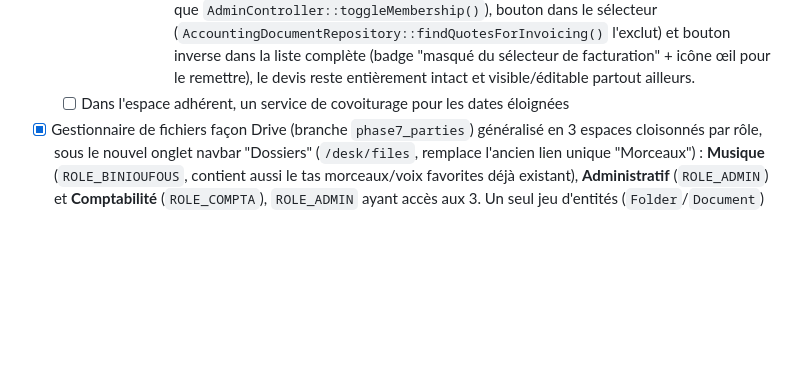
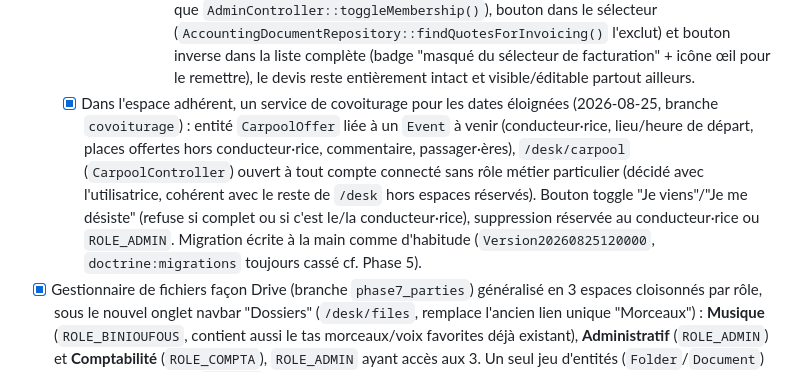
Before and after one commit to Guiboii/BigBinioufous, a Markdown page: ROADMAP.md, the part around one of its changes. GitHub-like rendering; blank space fills up the shorter version.

Commit message:
📝 [roadmap] Coche le covoiturage, terminé et fusionné dans master
Claude-Session: https://claude.ai/code/session_011z93Lr39tzVanzmiYeRQ2T

```diff
--- a/ROADMAP.md
+++ b/ROADMAP.md
@@ -166,7 +166,7 @@ Priorité moyenne, mais à faire *avant* le passage page par page (Phase 5) : é
                 - 1re passe (corrigée sans avoir vérifié visuellement, juste en lisant le CSS, insuffisant vu la suite) : contraste "Nouveau client" (`.text-green`, pensé pour le fond doré de la page, posé par erreur sur le fond vert du `<form>`) et titre "Lignes" (`body.desk h2` en quasi-noir par défaut) → nouvelles classes `.accounting-form-link`/`.accounting-lines-heading`. Bouton "Facturer ce devis" trop gros → `.desk-actions` (grille 2 colonnes pensée pour le duo "Nouveau dossier + zone de dépôt", cf. plus bas dans ce fichier) remplacée par `.accounting-actions` (flex qui retombe à la ligne) sur les 3 pages compta qui la détournaient.
                 - Retour "ça a rien changé, toujours dégueu" sur les 3 points : `.accounting-lines-heading` seule (spécificité CSS 0,1,0) perdait en fait contre `body.desk h2` (0,1,2), jamais appliquée réellement (corrigé en `body.desk .accounting-lines-heading`, 0,2,0, même pattern que `body.desk .profile-form-card h2` déjà en place). Repris cette fois avec Playwright (login réel, screenshot) plutôt qu'en lisant le CSS seul : le vrai bouton "dégueu" n'était pas celui de `documents/show.html.twig` (déjà correct) mais celui de `choose_quote.html.twig`, un bouton texte `btn btn-green` posé dans un `<table>`, où `body.desk .table .btn-green` (pensé pour des icônes carrées 2.25rem, cf. plus bas) l'écrasait en forçant le texte à retourner à la ligne dans un carré. Corrigé en bouton icône seule (`ri-file-transfer-line` + aria-label), cohérent avec les autres actions de tableau du projet.
                 - "Je veux pas supprimer, je veux l'enlever de la liste" : le bouton supprimer ajouté dans `choose_quote.html.twig` lors du 1er jet était un contresens (le devis disparaissait pour de bon). Remplacé par `AccountingDocument::$excludedFromInvoicing` (migration à la main `Version20260813100000`, même limitation `doctrine:migrations:diff` que plus haut) : toggle réversible (`accounting_document_toggle_invoicing`, POST + CSRF, même pattern que `AdminController::toggleMembership()`), bouton dans le sélecteur (`AccountingDocumentRepository::findQuotesForInvoicing()` l'exclut) et bouton inverse dans la liste complète (badge "masqué du sélecteur de facturation" + icône œil pour le remettre), le devis reste entièrement intact et visible/éditable partout ailleurs.
-    - [ ] Dans l'espace adhérent, un service de covoiturage pour les dates éloignées
+    - [x] Dans l'espace adhérent, un service de covoiturage pour les dates éloignées (2026-08-25, branche `covoiturage`) : entité `CarpoolOffer` liée à un `Event` à venir (conducteur·rice, lieu/heure de départ, places offertes hors conducteur·rice, commentaire, passager·ères), `/desk/carpool` (`CarpoolController`) ouvert à tout compte connecté sans rôle métier particulier (décidé avec l'utilisatrice, cohérent avec le reste de `/desk` hors espaces réservés). Bouton toggle "Je viens"/"Je me désiste" (refuse si complet ou si c'est le/la conducteur·rice), suppression réservée au conducteur·rice ou `ROLE_ADMIN`. Migration écrite à la main comme d'habitude (`Version20260825120000`, `doctrine:migrations` toujours cassé cf. Phase 5).
 - [x] Gestionnaire de fichiers façon Drive (branche `phase7_parties`) généralisé en 3 espaces cloisonnés par rôle, sous le nouvel onglet navbar "Dossiers" (`/desk/files`, remplace l'ancien lien unique "Morceaux") : **Musique** (`ROLE_BINIOUFOUS`, contient aussi le tas morceaux/voix favorites déjà existant), **Administratif** (`ROLE_ADMIN`) et **Comptabilité** (`ROLE_COMPTA`), `ROLE_ADMIN` ayant accès aux 3. Un seul jeu d'entités (`Folder`/`Document`) déjà en place (commit `c36ad43`, upload glisser-déposer, suppression, visionneuse, favoris) partagé entre les 3 : `Folder::$space` (dénormalisé, hérité du parent à la création) sépare les arborescences, une racine réelle par espace créée à la volée au premier accès (`FolderRepository::findOrCreateRoot()`) plutôt que `folder_id`/`parent_id` NULL implicite comme avant. Migration `Version20260811180000` : reparente l'arborescence musique préexistante sous cette nouvelle racine, `document.folder_id` devient obligatoire.
     - Déplacement de fichier/dossier ajouté (`document_move`/`folder_move`) : pas de `<select>` ni de glisser-déposer (accessibilité clavier, `<select>` déjà écarté ailleurs sur ce projet pour cause de chrome non stylable) mais un mode navigation dédié (`?move_document=`/`?move_folder=`) qui réutilise l'arborescence déjà affichée, avec un bouton "Déplacer ici" par dossier traversé. Anti-cycle côté serveur (`FolderRepository::isSelfOrDescendantOf()`) pour refuser de déplacer un dossier dans lui-même ou un de ses sous-dossiers.
     - Testé en Playwright (compte admin multi-rôles + compte binioufous seul créé/retiré ponctuellement pour l'occasion) : hub filtré par rôle, 403 confirmé sur `/desk/files/admin` et `/desk/files/accounting` pour un compte binioufous seul, upload, déplacement (y compris cycle refusé), suppression.
```
Also changed, not shown: other parts of ROADMAP.md (+1 -1 lines).
